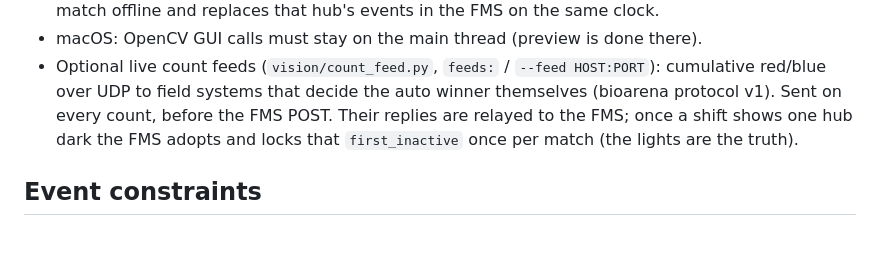
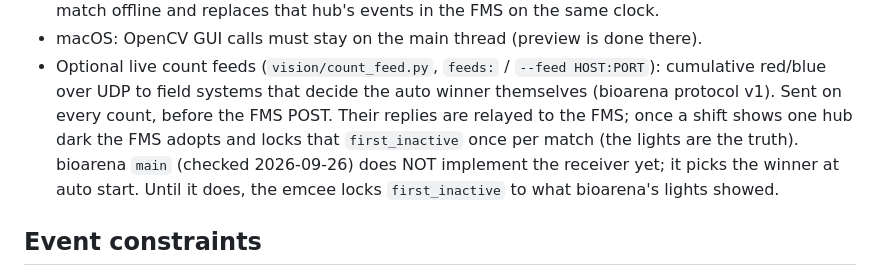
Before and after one commit to arnan-bajaj/watchtower-fms, a Markdown page: CLAUDE.md, the part around the change. Drawn GitHub-style; blank space fills up the shorter version.

```diff
--- a/CLAUDE.md
+++ b/CLAUDE.md
@@ -68,6 +68,8 @@ pattern-kill `fms.server`/`run_vision.py` (it can hit the user's live processes)
   over UDP to field systems that decide the auto winner themselves (bioarena protocol v1). Sent on every
   count, before the FMS POST. Their replies are relayed to the FMS; once a shift shows one hub dark the FMS
   adopts and locks that `first_inactive` once per match (the lights are the truth).
+  bioarena `main` (checked 2026-09-26) does NOT implement the receiver yet; it picks the winner at auto
+  start. Until it does, the emcee locks `first_inactive` to what bioarena's lights showed.
 
 ## Event constraints
 - Everyone (refs, emcee, scorekeeper) is on the venue WiFi; no hotspot. Some networks isolate clients;
```
Also changed, not shown: README.md (+8 -1 lines).
